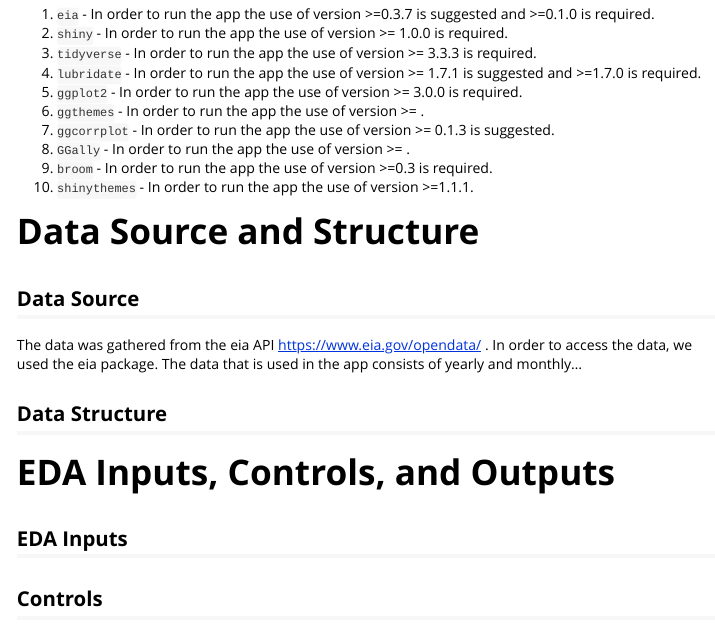
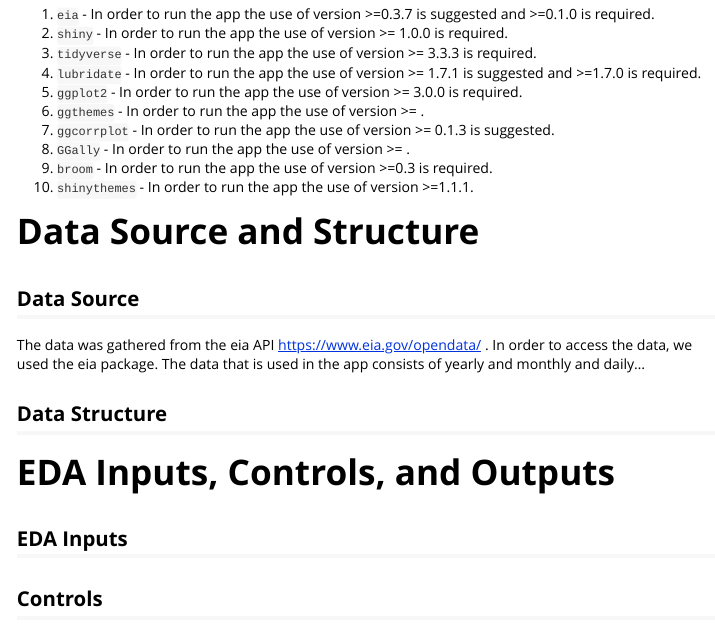
Before and after one commit to jaehee99/R-Shiny-App_US-EIA-Data, an R Markdown document (Energy Price and Demand app.Rmd): the page in a window 1100 px wide, from 740 px down. Rendered offline with R 4.5, knitr and Pandoc, with nearby package versions.

Commit message:
vignette

```diff
--- a/Energy Price and Demand app.Rmd
+++ b/Energy Price and Demand app.Rmd
@@ -57,7 +57,7 @@ The use of the app requires that the user must have the following packages insta
 
 
 ## Data Source
-The data was gathered from the eia API https://www.eia.gov/opendata/ . In order to access the data, we used the eia package. The data that is used in the app consists of yearly and monthly...
+The data was gathered from the eia API https://www.eia.gov/opendata/ . In order to access the data, we used the eia package. The data that is used in the app consists of yearly and monthly and daily...
 
 
 ## Data Structure
```
